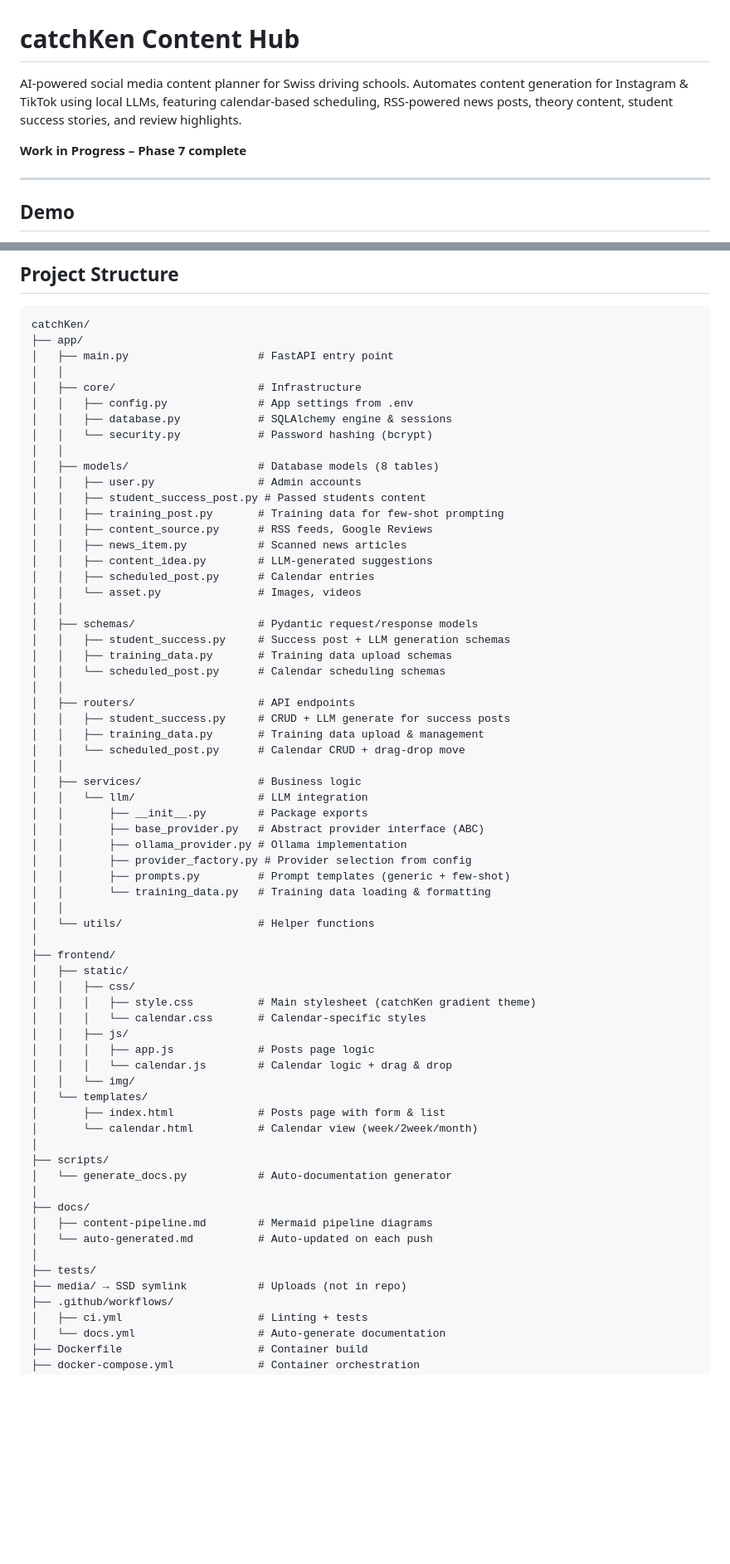
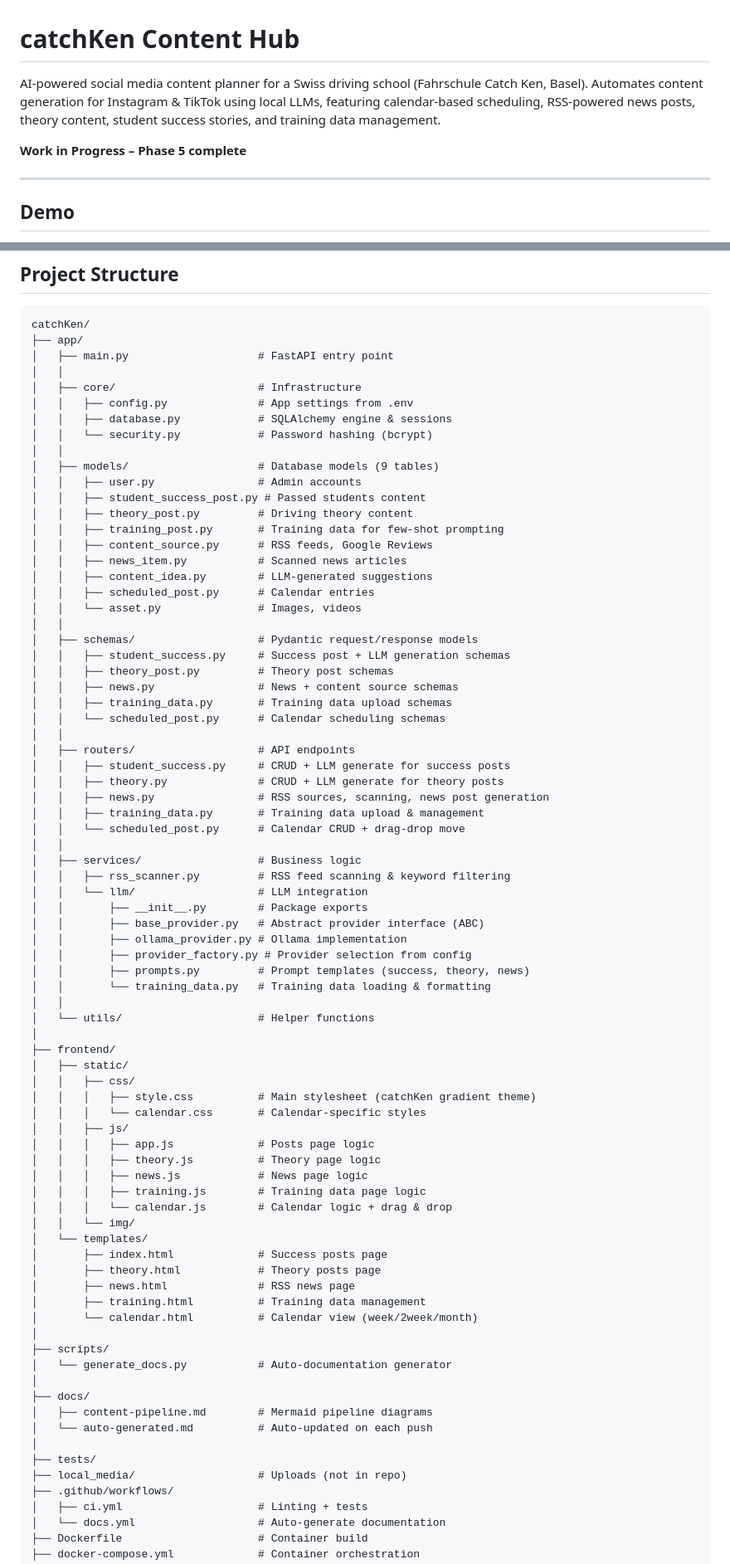
Before and after one commit to NoahRolli/contentHub_catchKen, a Markdown page: README.md, 2 parts joined by grey strips. Shown at 83% size. GitHub-like rendering; blank space fills up the shorter version.

```diff
--- a/README.md
+++ b/README.md
@@ -1,8 +1,8 @@
 # catchKen Content Hub
 
-AI-powered social media content planner for Swiss driving schools. Automates content generation for Instagram & TikTok using local LLMs, featuring calendar-based scheduling, RSS-powered news posts, theory content, student success stories, and review highlights.
+AI-powered social media content planner for a Swiss driving school (Fahrschule Catch Ken, Basel). Automates content generation for Instagram & TikTok using local LLMs, featuring calendar-based scheduling, RSS-powered news posts, theory content, student success stories, and training data management.
 
-**Work in Progress – Phase 7 complete**
+**Work in Progress – Phase 5 complete**
 
 -----
 
@@ -39,9 +40,10 @@ catchKen/
 │   │   ├── database.py            # SQLAlchemy engine & sessions
 │   │   └── security.py            # Password hashing (bcrypt)
 │   │
-│   ├── models/                    # Database models (8 tables)
+│   ├── models/                    # Database models (9 tables)
 │   │   ├── user.py                # Admin accounts
 │   │   ├── student_success_post.py # Passed students content
+│   │   ├── theory_post.py         # Driving theory content
 │   │   ├── training_post.py       # Training data for few-shot prompting
 │   │   ├── content_source.py      # RSS feeds, Google Reviews
 │   │   ├── news_item.py           # Scanned news articles
@@ -51,21 +53,26 @@ catchKen/
 │   │
 │   ├── schemas/                   # Pydantic request/response models
 │   │   ├── student_success.py     # Success post + LLM generation schemas
+│   │   ├── theory_post.py         # Theory post schemas
+│   │   ├── news.py                # News + content source schemas
 │   │   ├── training_data.py       # Training data upload schemas
 │   │   └── scheduled_post.py      # Calendar scheduling schemas
 │   │
 │   ├── routers/                   # API endpoints
 │   │   ├── student_success.py     # CRUD + LLM generate for success posts
+│   │   ├── theory.py              # CRUD + LLM generate for theory posts
+│   │   ├── news.py                # RSS sources, scanning, news post generation
 │   │   ├── training_data.py       # Training data upload & management
 │   │   └── scheduled_post.py      # Calendar CRUD + drag-drop move
 │   │
 │   ├── services/                  # Business logic
+│   │   ├── rss_scanner.py         # RSS feed scanning & keyword filtering
 │   │   └── llm/                   # LLM integration
 │   │       ├── __init__.py        # Package exports
 │   │       ├── base_provider.py   # Abstract provider interface (ABC)
 │   │       ├── ollama_provider.py # Ollama implementation
 │   │       ├── provider_factory.py # Provider selection from config
-│   │       ├── prompts.py         # Prompt templates (generic + few-shot)
+│   │       ├── prompts.py         # Prompt templates (success, theory, news)
 │   │       └── training_data.py   # Training data loading & formatting
 │   │
 │   └── utils/                     # Helper functions
@@ -77,10 +84,16 @@ catchKen/
 │   │   │   └── calendar.css       # Calendar-specific styles
 │   │   ├── js/
 │   │   │   ├── app.js             # Posts page logic
+│   │   │   ├── theory.js          # Theory page logic
+│   │   │   ├── news.js            # News page logic
+│   │   │   ├── training.js        # Training data page logic
 │   │   │   └── calendar.js        # Calendar logic + drag & drop
 │   │   └── img/
 │   └── templates/
-│       ├── index.html             # Posts page with form & list
+│       ├── index.html             # Success posts page
+│       ├── theory.html            # Theory posts page
+│       ├── news.html              # RSS news page
+│       ├── training.html          # Training data management
 │       └── calendar.html          # Calendar view (week/2week/month)
 │
 ├── scripts/
@@ -91,7 +104,7 @@ catchKen/
 │   └── auto-generated.md          # Auto-updated on each push
 │
 ├── tests/
-├── media/ → SSD symlink           # Uploads (not in repo)
+├── local_media/                   # Uploads (not in repo)
 ├── .github/workflows/
 │   ├── ci.yml                     # Linting + tests
 │   └── docs.yml                   # Auto-generate documentation
```
Also changed, not shown: other parts of README.md (+126 -100 lines).
